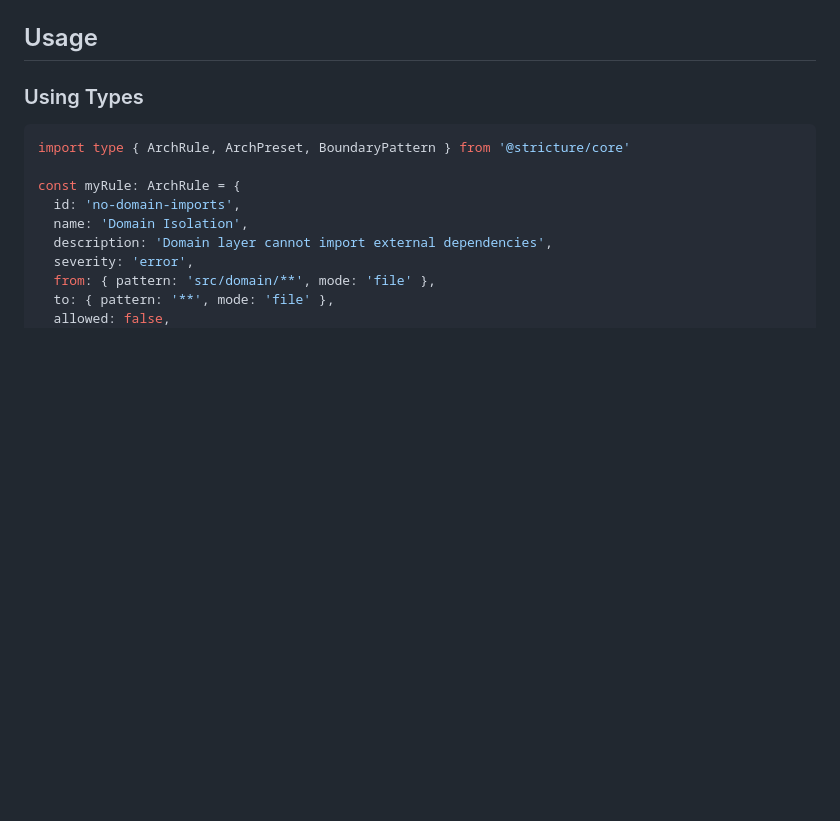
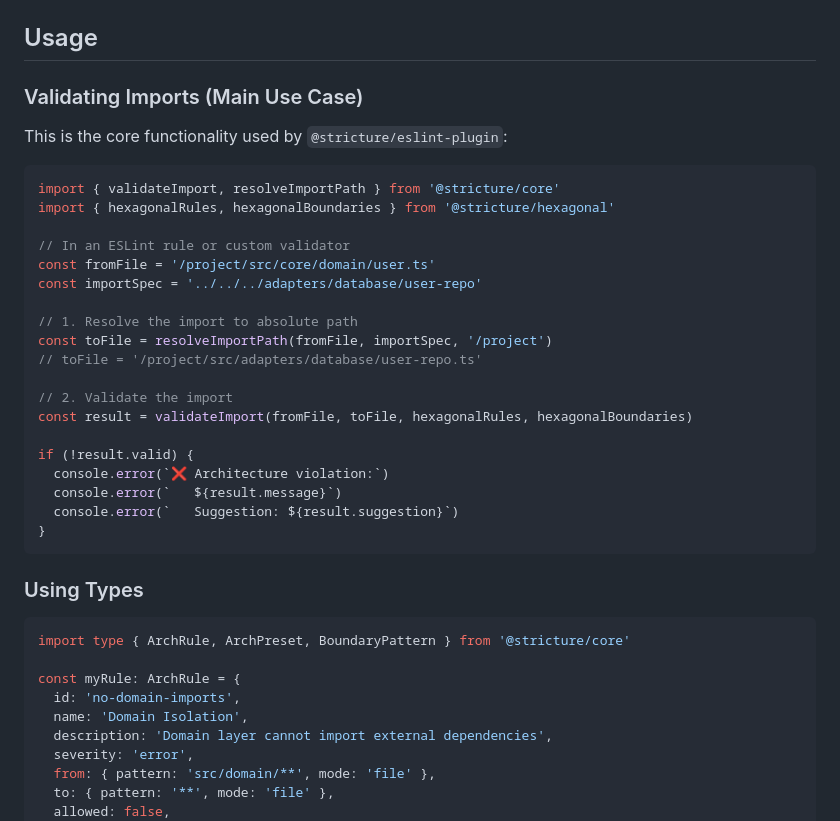
Before and after one commit to stricture-dev/stricture, a Markdown page: packages/core/README.md, the part around the change. Rendered like a GitHub page; blank space fills up the shorter version.

````diff
--- a/packages/core/README.md
+++ b/packages/core/README.md
@@ -21,6 +21,32 @@ npm install @stricture/core
 - Common types used across all presets
 
 ## Usage
+
+### Validating Imports (Main Use Case)
+
+This is the core functionality used by `@stricture/eslint-plugin`:
+
+```typescript
+import { validateImport, resolveImportPath } from '@stricture/core'
+import { hexagonalRules, hexagonalBoundaries } from '@stricture/hexagonal'
+
+// In an ESLint rule or custom validator
+const fromFile = '/project/src/core/domain/user.ts'
+const importSpec = '../../../adapters/database/user-repo'
+
+// 1. Resolve the import to absolute path
+const toFile = resolveImportPath(fromFile, importSpec, '/project')
+// toFile = '/project/src/adapters/database/user-repo.ts'
+
+// 2. Validate the import
+const result = validateImport(fromFile, toFile, hexagonalRules, hexagonalBoundaries)
+
+if (!result.valid) {
+  console.error(`❌ Architecture violation:`)
+  console.error(`   ${result.message}`)
+  console.error(`   Suggestion: ${result.suggestion}`)
+}
+```
 
 ### Using Types
 
````
Also changed, not shown: packages/core/SPEC.md (+151 -15 lines).
